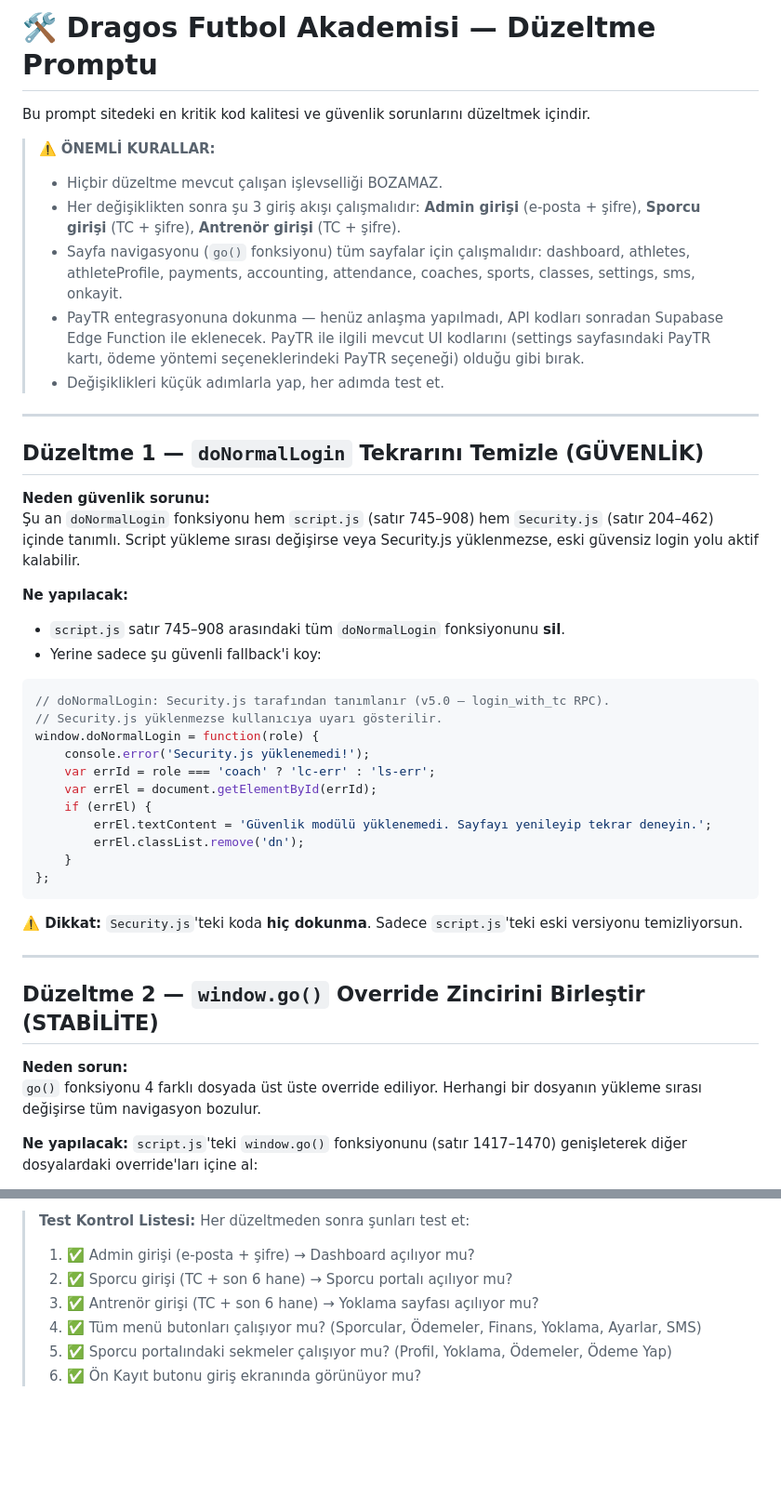
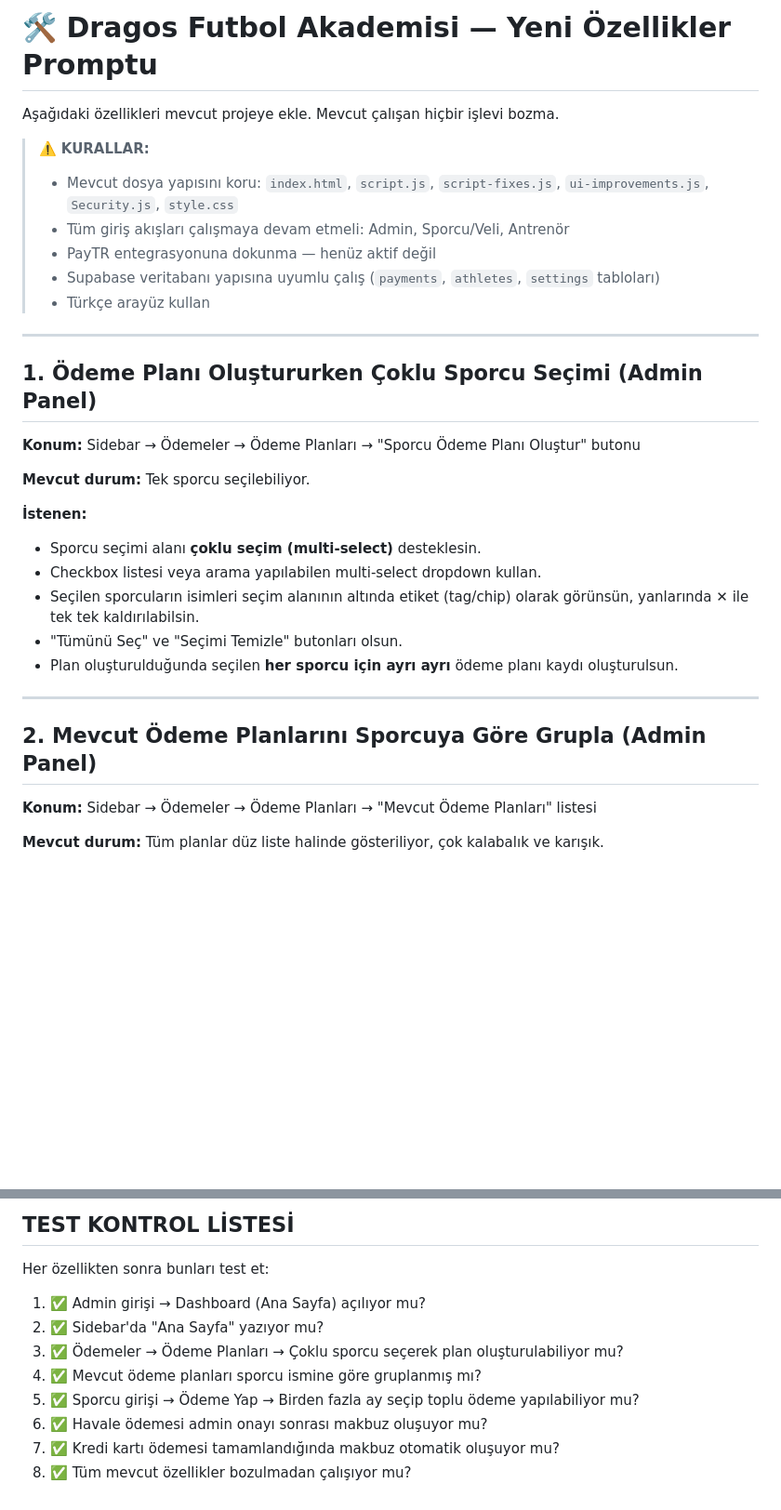
Before and after one commit to eneskahveci-sdo/Sporcu-paneli, a Markdown page: prompt.md, 2 parts joined by grey strips. Shown at 93% size. Drawn GitHub-style; blank space fills up the shorter version.

````diff
--- a/prompt.md
+++ b/prompt.md
@@ -1,48 +1,34 @@
-# 🛠️ Dragos Futbol Akademisi — Düzeltme Promptu
+# 🛠️ Dragos Futbol Akademisi — Yeni Özellikler Promptu
 
-Bu prompt sitedeki en kritik kod kalitesi ve güvenlik sorunlarını düzeltmek içindir.
+Aşağıdaki özellikleri mevcut projeye ekle. Mevcut çalışan hiçbir işlevi bozma.
 
-> ⚠️ **ÖNEMLİ KURALLAR:**
-> - Hiçbir düzeltme mevcut çalışan işlevselliği BOZAMAZ.
-> - Her değişiklikten sonra şu 3 giriş akışı çalışmalıdır: **Admin girişi** (e-posta + şifre), **Sporcu girişi** (TC + şifre), **Antrenör girişi** (TC + şifre).
-> - Sayfa navigasyonu (`go()` fonksiyonu) tüm sayfalar için çalışmalıdır: dashboard, athletes, athleteProfile, payments, accounting, attendance, coaches, sports, classes, settings, sms, onkayit.
-> - PayTR entegrasyonuna dokunma — henüz anlaşma yapılmadı, API kodları sonradan Supabase Edge Function ile eklenecek. PayTR ile ilgili mevcut UI kodlarını (settings sayfasındaki PayTR kartı, ödeme yöntemi seçeneklerindeki PayTR seçeneği) olduğu gibi bırak.
-> - Değişiklikleri küçük adımlarla yap, her adımda test et.
+> ⚠️ **KURALLAR:**
+> - Mevcut dosya yapısını koru: `index.html`, `script.js`, `script-fixes.js`, `ui-improvements.js`, `Security.js`, `style.css`
+> - Tüm giriş akışları çalışmaya devam etmeli: Admin, Sporcu/Veli, Antrenör
+> - PayTR entegrasyonuna dokunma — henüz aktif değil
+> - Supabase veritabanı yapısına uyumlu çalış (`payments`, `athletes`, `settings` tabloları)
+> - Türkçe arayüz kullan
 
 ---
 
-## Düzeltme 1 — `doNormalLogin` Tekrarını Temizle (GÜVENLİK)
+## 1. Ödeme Planı Oluştururken Çoklu Sporcu Seçimi (Admin Panel)
 
-**Neden güvenlik sorunu:**
-Şu an `doNormalLogin` fonksiyonu hem `script.js` (satır 745–908) hem `Security.js` (satır 204–462) içinde tanımlı. Script yükleme sırası değişirse veya Security.js yüklenmezse, eski güvensiz login yolu aktif kalabilir.
+**Konum:** Sidebar → Ödemeler → Ödeme Planları → "Sporcu Ödeme Planı Oluştur" butonu
 
-**Ne yapılacak:**
-- `script.js` satır 745–908 arasındaki tüm `doNormalLogin` fonksiyonunu **sil**.
-- Yerine sadece şu güvenli fallback'i koy:
+**Mevcut durum:** Tek sporcu seçilebiliyor.
 
-```js
-// doNormalLogin: Security.js tarafından tanımlanır (v5.0 — login_with_tc RPC).
-// Security.js yüklenmezse kullanıcıya uyarı gösterilir.
-window.doNormalLogin = function(role) {
-    console.error('Security.js yüklenemedi!');
-    var errId = role === 'coach' ? 'lc-err' : 'ls-err';
-    var errEl = document.getElementById(errId);
-    if (errEl) {
-        errEl.textContent = 'Güvenlik modülü yüklenemedi. Sayfayı yenileyip tekrar deneyin.';
-        errEl.classList.remove('dn');
-    }
-};
-```
-
-**⚠️ Dikkat:** `Security.js`'teki koda **hiç dokunma**. Sadece `script.js`'teki eski versiyonu temizliyorsun.
+**İstenen:**
+- Sporcu seçimi alanı **çoklu seçim (multi-select)** desteklesin.
+- Checkbox listesi veya arama yapılabilen multi-select dropdown kullan.
+- Seçilen sporcuların isimleri seçim alanının altında etiket (tag/chip) olarak görünsün, yanlarında ✕ ile tek tek kaldırılabilsin.
+- "Tümünü Seç" ve "Seçimi Temizle" butonları olsun.
+- Plan oluşturulduğunda seçilen **her sporcu için ayrı ayrı** ödeme planı kaydı oluşturulsun.
 
 ---
 
-## Düzeltme 2 — `window.go()` Override Zincirini Birleştir (STABİLİTE)
+## 2. Mevcut Ödeme Planlarını Sporcuya Göre Grupla (Admin Panel)
 
-**Neden sorun:**
-`go()` fonksiyonu 4 farklı dosyada üst üste override ediliyor. Herhangi bir dosyanın yükleme sırası değişirse tüm navigasyon bozulur.
+**Konum:** Sidebar → Ödemeler → Ödeme Planları → "Mevcut Ödeme Planları" listesi
 
-**Ne yapılacak:**
-`script.js`'teki `window.go()` fonksiyonunu (satır 1417–1470) genişleterek diğer dosyalardaki override'ları içine al:
+**Mevcut durum:** Tüm planlar düz liste halinde gösteriliyor, çok kalabalık ve karışık.
 
@@ -114,8 +109,13 @@ if (typeof loadCashTransfers === 'function') {
 
-> **Test Kontrol Listesi:** Her düzeltmeden sonra şunları test et:
-> 1. ✅ Admin girişi (e-posta + şifre) → Dashboard açılıyor mu?
-> 2. ✅ Sporcu girişi (TC + son 6 hane) → Sporcu portalı açılıyor mu?
-> 3. ✅ Antrenör girişi (TC + son 6 hane) → Yoklama sayfası açılıyor mu?
-> 4. ✅ Tüm menü butonları çalışıyor mu? (Sporcular, Ödemeler, Finans, Yoklama, Ayarlar, SMS)
-> 5. ✅ Sporcu portalındaki sekmeler çalışıyor mu? (Profil, Yoklama, Ödemeler, Ödeme Yap)
-> 6. ✅ Ön Kayıt butonu giriş ekranında görünüyor mu?
+## TEST KONTROL LİSTESİ
+
+Her özellikten sonra bunları test et:
+
+1. ✅ Admin girişi → Dashboard (Ana Sayfa) açılıyor mu?
+2. ✅ Sidebar'da "Ana Sayfa" yazıyor mu?
+3. ✅ Ödemeler → Ödeme Planları → Çoklu sporcu seçerek plan oluşturulabiliyor mu?
+4. ✅ Mevcut ödeme planları sporcu ismine göre gruplanmış mı?
+5. ✅ Sporcu girişi → Ödeme Yap → Birden fazla ay seçip toplu ödeme yapılabiliyor mu?
+6. ✅ Havale ödemesi admin onayı sonrası makbuz oluşuyor mu?
+7. ✅ Kredi kartı ödemesi tamamlandığında makbuz otomatik oluşuyor mu?
+8. ✅ Tüm mevcut özellikler bozulmadan çalışıyor mu?
````
Also changed, not shown: other parts of prompt.md (+57 -48 lines).
